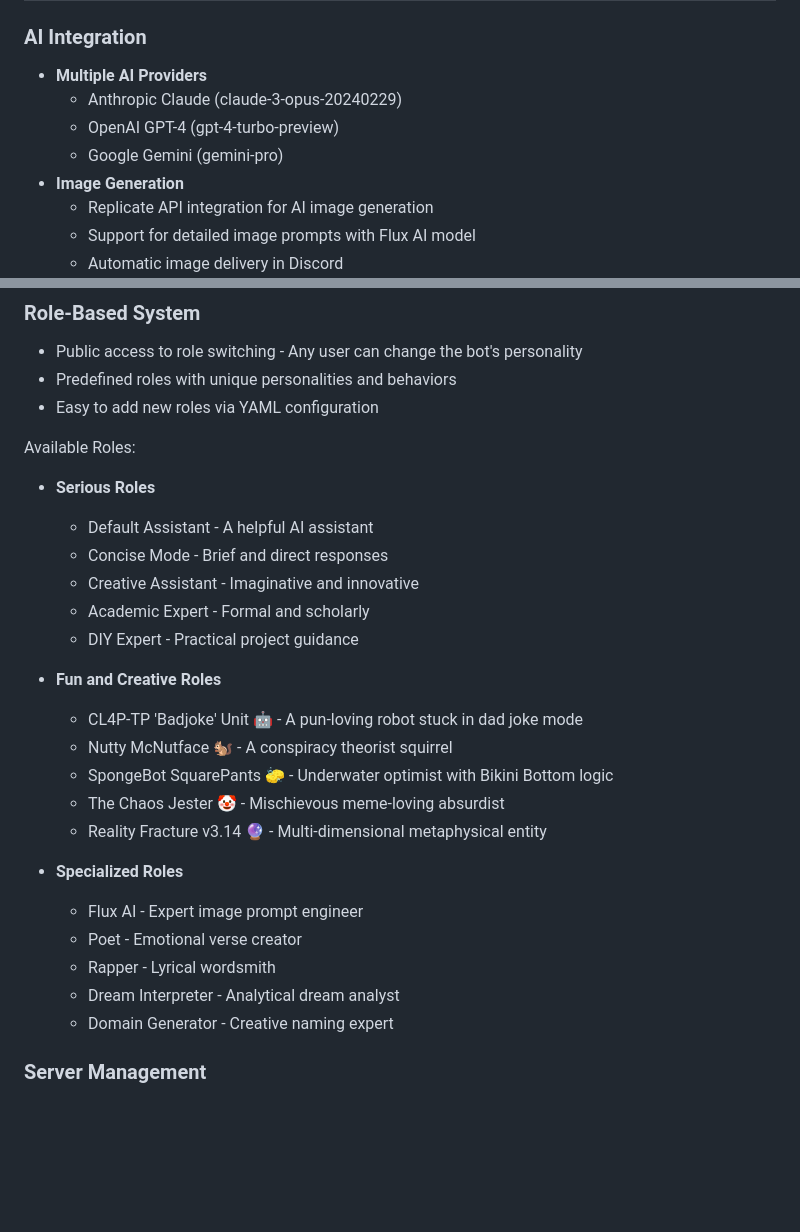
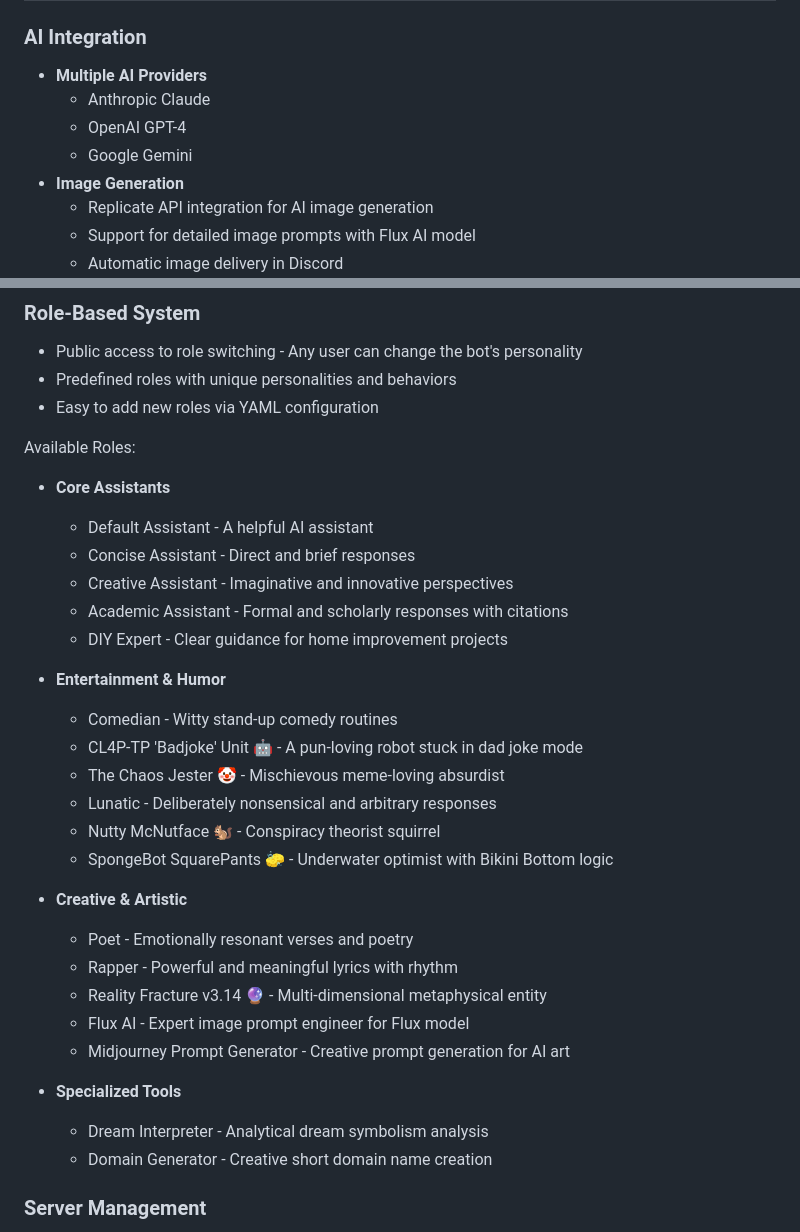
Before and after one commit to binkiewka/discord-multi-ai-bot, a Markdown page: README.md, 2 parts joined by grey strips. Rendered like a GitHub page; blank space fills up the shorter version.

Commit message:
Updated README file to reflect latest changes

```diff
--- a/README.md
+++ b/README.md
@@ -6,9 +6,9 @@ A versatile Discord bot that leverages multiple AI providers (Anthropic Claude,
 
 ### AI Integration
 - **Multiple AI Providers**
-  - Anthropic Claude (claude-3-opus-20240229)
-  - OpenAI GPT-4 (gpt-4-turbo-preview)
-  - Google Gemini (gemini-pro)
+  - Anthropic Claude
+  - OpenAI GPT-4
+  - Google Gemini
 - **Image Generation**
   - Replicate API integration for AI image generation
   - Support for detailed image prompts with Flux AI model
@@ -23,26 +23,31 @@ A versatile Discord bot that leverages multiple AI providers (Anthropic Claude,
 - Easy to add new roles via YAML configuration
 
 Available Roles:
-- **Serious Roles**
+- **Core Assistants**
   - Default Assistant - A helpful AI assistant
-  - Concise Mode - Brief and direct responses
-  - Creative Assistant - Imaginative and innovative
-  - Academic Expert - Formal and scholarly
-  - DIY Expert - Practical project guidance
+  - Concise Assistant - Direct and brief responses
+  - Creative Assistant - Imaginative and innovative perspectives
+  - Academic Assistant - Formal and scholarly responses with citations
+  - DIY Expert - Clear guidance for home improvement projects
 
-- **Fun and Creative Roles**
+- **Entertainment & Humor**
+  - Comedian - Witty stand-up comedy routines
   - CL4P-TP 'Badjoke' Unit 🤖 - A pun-loving robot stuck in dad joke mode
-  - Nutty McNutface 🐿️ - A conspiracy theorist squirrel
+  - The Chaos Jester 🤡 - Mischievous meme-loving absurdist
+  - Lunatic - Deliberately nonsensical and arbitrary responses
+  - Nutty McNutface 🐿️ - Conspiracy theorist squirrel
   - SpongeBot SquarePants 🧽 - Underwater optimist with Bikini Bottom logic
-  - The Chaos Jester 🤡 - Mischievous meme-loving absurdist
+
+- **Creative & Artistic**
+  - Poet - Emotionally resonant verses and poetry
+  - Rapper - Powerful and meaningful lyrics with rhythm
   - Reality Fracture v3.14 🔮 - Multi-dimensional metaphysical entity
+  - Flux AI - Expert image prompt engineer for Flux model
+  - Midjourney Prompt Generator - Creative prompt generation for AI art
 
-- **Specialized Roles**
-  - Flux AI - Expert image prompt engineer
-  - Poet - Emotional verse creator
-  - Rapper - Lyrical wordsmith
-  - Dream Interpreter - Analytical dream analyst
-  - Domain Generator - Creative naming expert
+- **Specialized Tools**
+  - Dream Interpreter - Analytical dream symbolism analysis
+  - Domain Generator - Creative short domain name creation
 
 ### Server Management
 - **Channel-Specific Responses** - Bot only responds in designated channels
```
